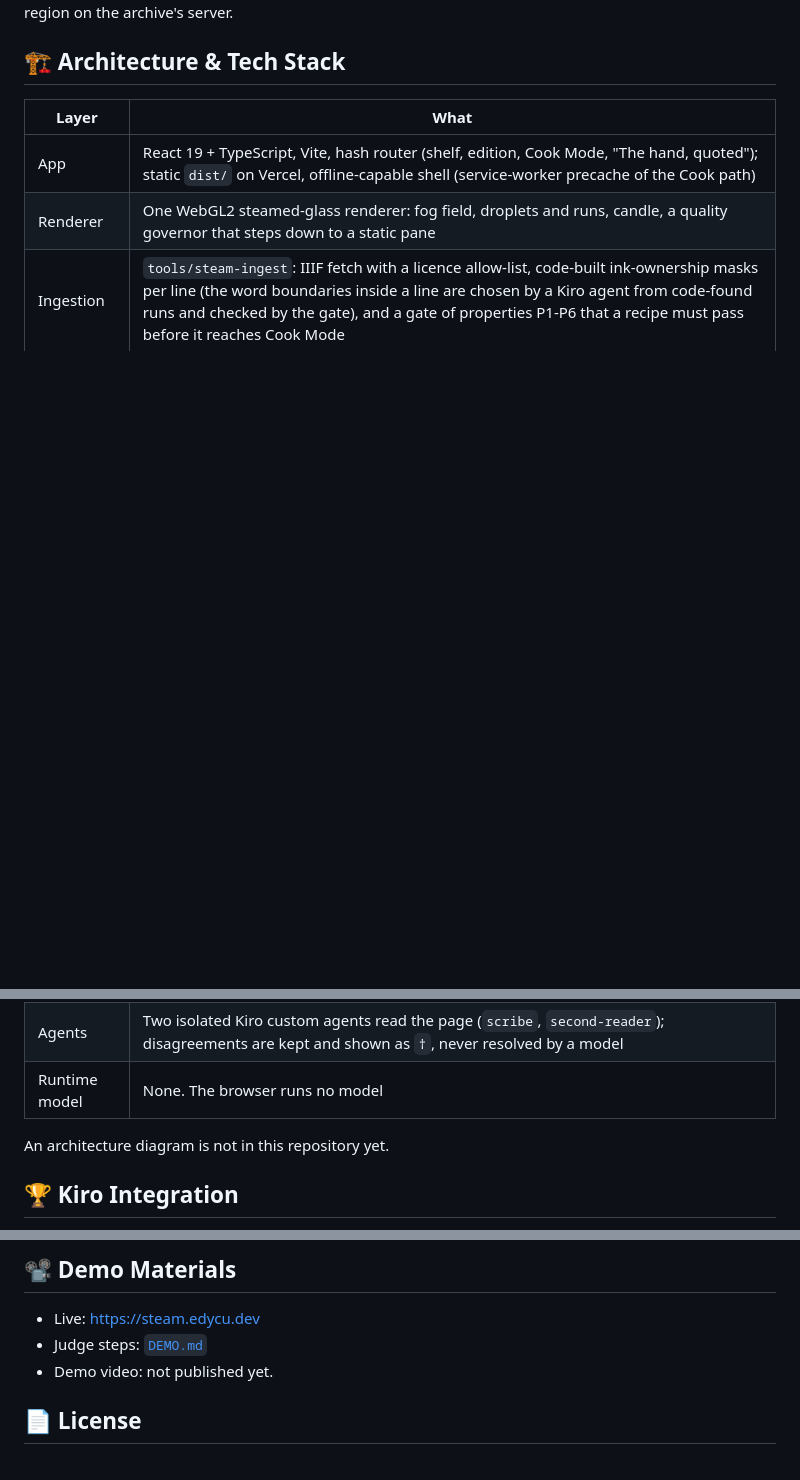
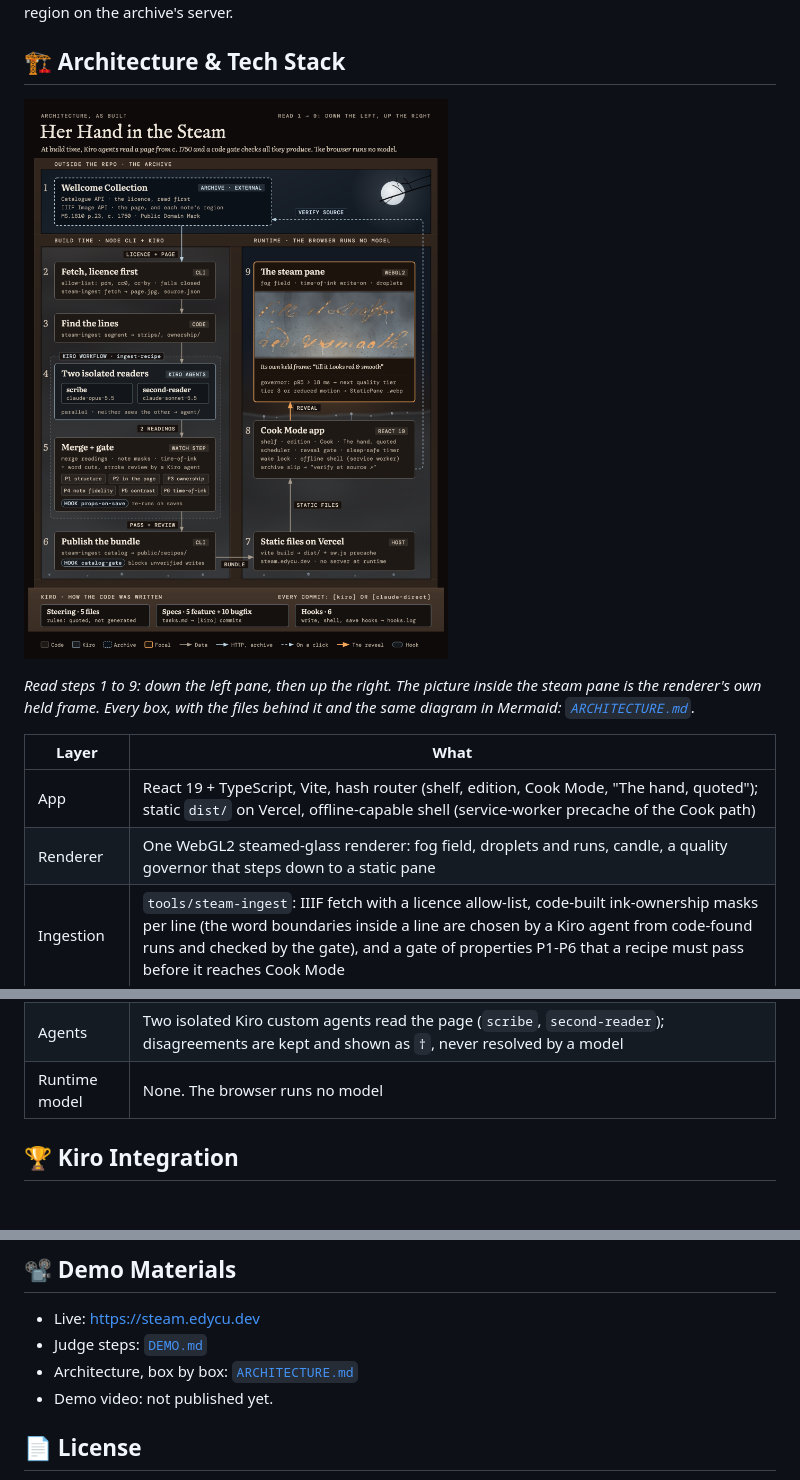
Before and after one commit to edycutjong/steam, a Markdown page: README.md, 3 parts joined by grey strips. Drawn GitHub-style; pictures changed too: docs/architecture.png (added); blank space fills up the shorter version.

```diff
--- a/README.md
+++ b/README.md
@@ -43,6 +43,10 @@ Cook Mode runs the recipe's steps against a pot on a fogged window. At the step
 
 ## 🏗️ Architecture & Tech Stack
 
+![Architecture drawn as a sash window, steps 1 to 9. Upper sash: the Wellcome Collection archive (Catalogue API for the licence, IIIF Image API for the page). Left lower pane, build time: steam-ingest fetch checks the licence first, segment finds the lines, two isolated Kiro agents (scribe, second-reader) read the strips inside the Kiro workflow ingest-recipe, the code gate merges the readings with a Kiro agent's word cuts and stroke review and checks P1 to P6, and steam-ingest catalog publishes the bundle. Right lower pane, runtime: static files on Vercel load the Cook Mode app, which reveals the scan's own ink in the WebGL2 steam pane and links back to the archive. Sill: Kiro steering, specs and hooks, how the code was written.](docs/architecture.png)
+
+*Read steps 1 to 9: down the left pane, then up the right. The picture inside the steam pane is the renderer's own held frame. Every box, with the files behind it and the same diagram in Mermaid: [`ARCHITECTURE.md`](ARCHITECTURE.md).*
+
 | Layer | What |
 |---|---|
 | App | React 19 + TypeScript, Vite, hash router (shelf, edition, Cook Mode, "The hand, quoted"); static `dist/` on Vercel, offline-capable shell (service-worker precache of the Cook path) |
@@ -50,8 +54,6 @@ Cook Mode runs the recipe's steps against a pot on a fogged window. At the step
 | Ingestion | `tools/steam-ingest`: IIIF fetch with a licence allow-list, code-built ink-ownership masks per line (the word boundaries inside a line are chosen by a Kiro agent from code-found runs and checked by the gate), and a gate of properties P1-P6 that a recipe must pass before it reaches Cook Mode |
 | Agents | Two isolated Kiro custom agents read the page (`scribe`, `second-reader`); disagreements are kept and shown as `†`, never resolved by a model |
 | Runtime model | None. The browser runs no model |
-
-An architecture diagram is not in this repository yet.
 
 ## 🏆 Kiro Integration
 
@@ -130,6 +132,7 @@ bench/          frame-rate runs          docs/        KIRO, EXPERIMENTS, DX-REPO
 
 - Live: https://steam.edycu.dev
 - Judge steps: [`DEMO.md`](DEMO.md)
+- Architecture, box by box: [`ARCHITECTURE.md`](ARCHITECTURE.md)
 - Demo video: not published yet.
 
 ## 📄 License
```
Also changed, not shown: ARCHITECTURE.md (added, +65 -0 lines), docs/KIRO.md (+1 -1 lines).
